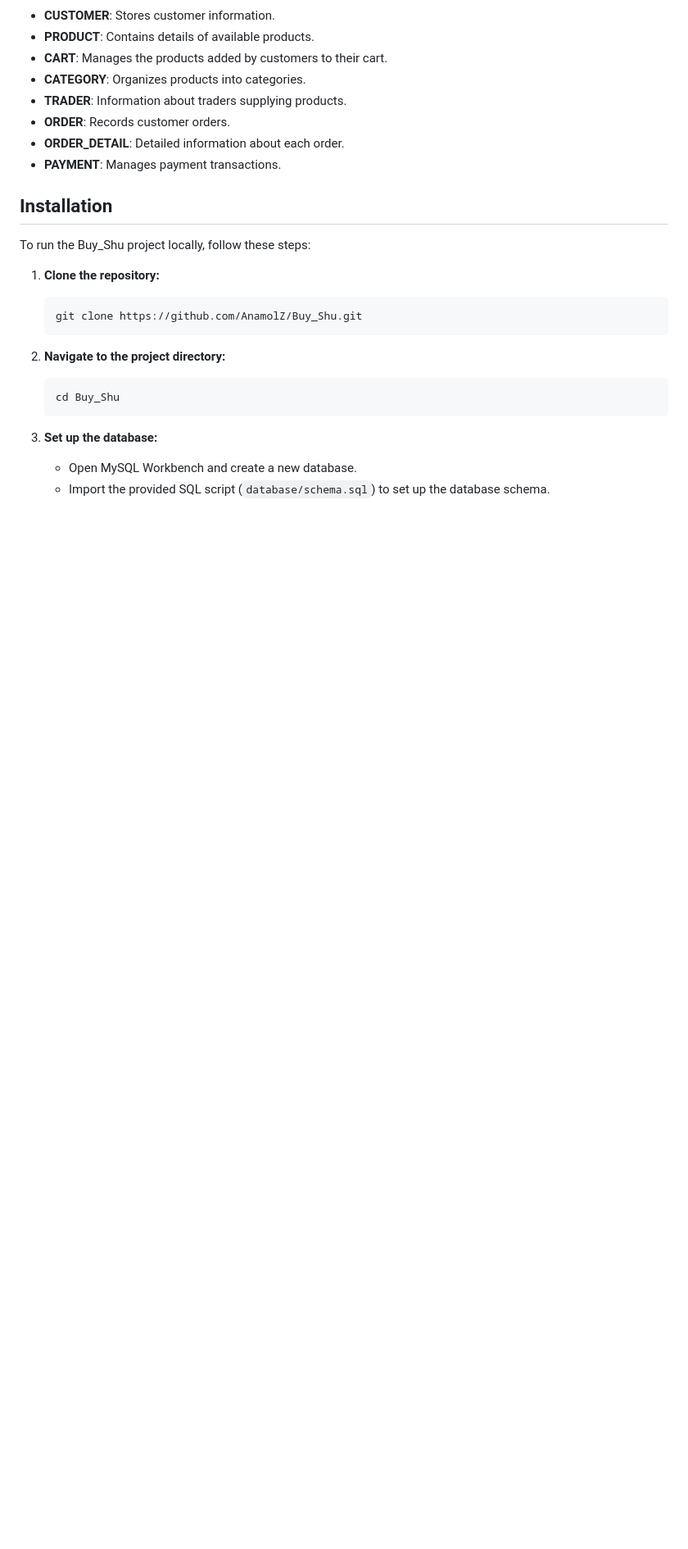
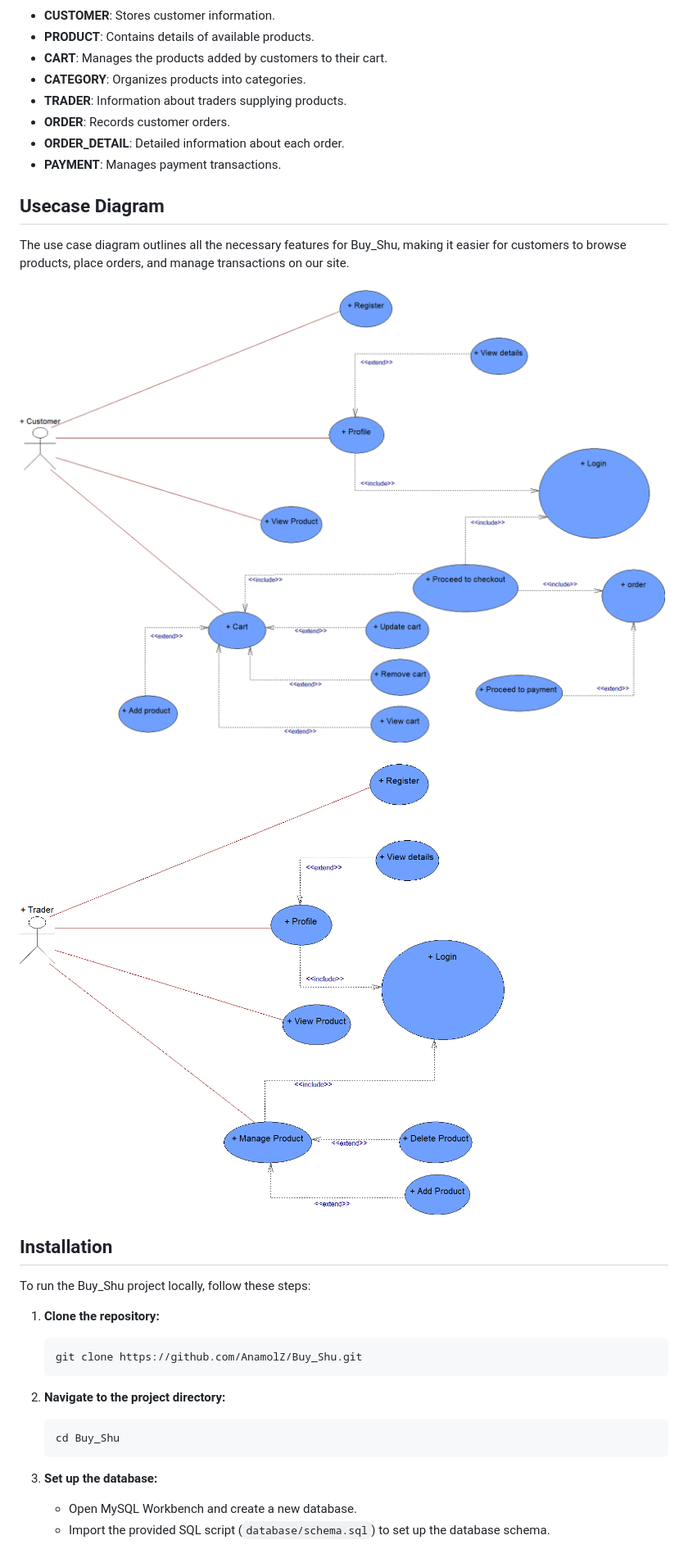
Before and after one commit to AnamolZ/Buy_Shu, a Markdown page: README.md, the part around the change. Shown: that part at 82% size. Drawn GitHub-style; blank space fills up the shorter version.

Commit message:
Usecase Diagram

```diff
--- a/README.md
+++ b/README.md
@@ -35,6 +35,14 @@ The database schema for Buy_Shu is designed to efficiently manage and organize d
 - **ORDER**: Records customer orders.
 - **ORDER_DETAIL**: Detailed information about each order.
 - **PAYMENT**: Manages payment transactions.
+
+## Usecase Diagram
+
+The use case diagram outlines all the necessary features for Buy_Shu, making it easier for customers to browse products, place orders, and manage transactions on our site.
+
+![Customer UseCase](Usecase/Customer_UseCase.png)
+
+![Trader UseCase](Usecase/Trader_UseCase.png)
 
 ## Installation
 
```
